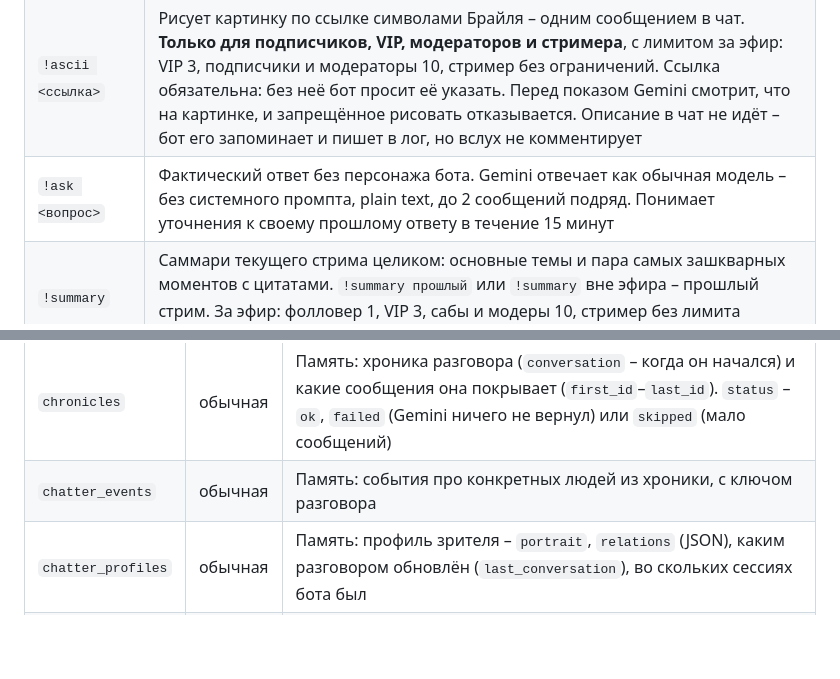
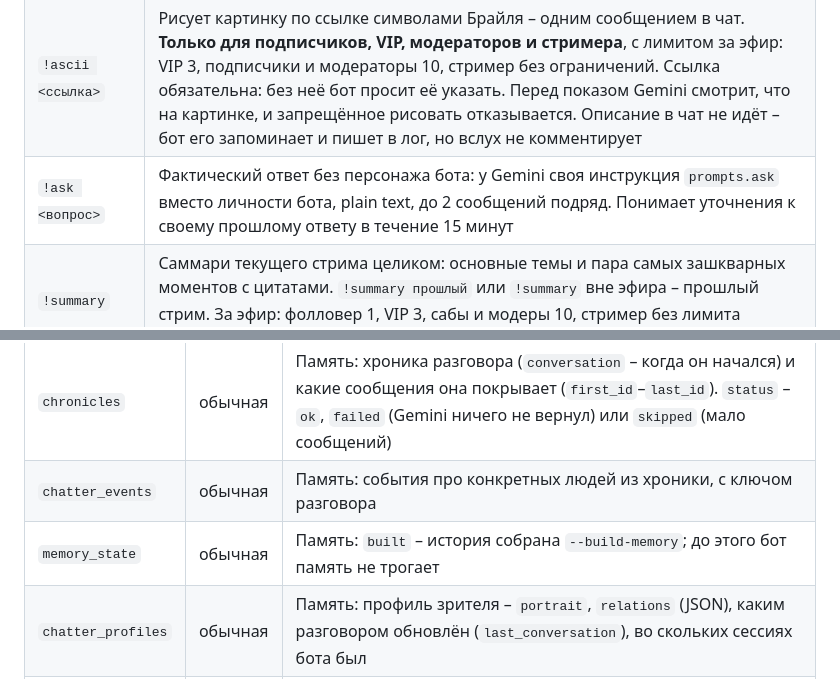
Before and after one commit to exitfound/twitch-assistant-ai-bot, a Markdown page: README.md, 2 parts joined by grey strips. GitHub-like rendering; blank space fills up the shorter version.

```diff
--- a/README.md
+++ b/README.md
@@ -172,7 +172,7 @@ docker compose run --rm bot /app/bot.py --backup /data/copy.db
 | `!roll` | Бросает кубик 1–100. Кто набрал меньше всех в текущей сессии – подзалупный китежанин стрима, кто больше всех – достойнейший китежанин стрима. Каждый новый ролл перезаписывает предыдущий результат игрока. Бесплатно – 3 броска за сессию, дальше [за баллы канала](#награды-за-баллы-канала). Стример катает без лимита. Пока стрим оффлайн, игра закрыта |
 | `!rollstat` | Показывает, как стоят дела в игре: твой бросок в этом эфире и сколько бесплатных осталось, проклятие или щит, если есть, а следом кто сейчас подзалупный китежанин стрима и кто достойнейший. Ничего не бросает и ничего не меняет. Пока стрим оффлайн, игра закрыта |
 | `!ascii <ссылка>` | Рисует картинку по ссылке символами Брайля – одним сообщением в чат. **Только для подписчиков, VIP, модераторов и стримера**, с лимитом за эфир: VIP 3, подписчики и модераторы 10, стример без ограничений. Ссылка обязательна: без неё бот просит её указать. Перед показом Gemini смотрит, что на картинке, и запрещённое рисовать отказывается. Описание в чат не идёт – бот его запоминает и пишет в лог, но вслух не комментирует |
-| `!ask <вопрос>` | Фактический ответ без персонажа бота. Gemini отвечает как обычная модель – без системного промпта, plain text, до 2 сообщений подряд. Понимает уточнения к своему прошлому ответу в течение 15 минут |
+| `!ask <вопрос>` | Фактический ответ без персонажа бота: у Gemini своя инструкция `prompts.ask` вместо личности бота, plain text, до 2 сообщений подряд. Понимает уточнения к своему прошлому ответу в течение 15 минут |
 | `!summary` | Саммари текущего стрима целиком: основные темы и пара самых зашкварных моментов с цитатами. `!summary прошлый` или `!summary` вне эфира – прошлый стрим. За эфир: фолловер 1, VIP 3, сабы и модеры 10, стример без лимита (текущий и прошлый считаются вместе). До 2 сообщений |
 | `!who <ник>` | Горсть фактов про юзера вперемешку и пара подколов. Каждый раз из новой случайной выборки всей его истории (события из памяти бота, сообщения с разных стримов, с кем общается), поэтому ответы не повторяются. Команды зрителя не учитываются, только живой диалог. За эфир: фолловер 1, VIP 3, сабы и модеры 10, стример без лимита |
 | `!versus <ник1> <ник2>` | Батл двух юзеров: бот накидывает факты про каждого из случайной выборки всей истории, высмеивает, называет проигравшего (чьи факты тупее) и прожаривает обоих. До двух сообщений подряд. За эфир: фолловер 1, VIP 3, сабы и модеры 10, стример без лимита. Если про один из ников бот ничего не знает, он отказывается, а не выдумывает |
@@ -479,6 +479,7 @@ SQLite-файл `chat_history.db` в WAL-режиме. Используется
 | `roll_perks` | обычная | Бонусы по итогам прошлого стрима: щит китежанину, проклятие залупе, когда пошёл отсчёт |
 | `chronicles` | обычная | Память: хроника разговора (`conversation` – когда он начался) и какие сообщения она покрывает (`first_id`–`last_id`). `status` – `ok`, `failed` (Gemini ничего не вернул) или `skipped` (мало сообщений) |
 | `chatter_events` | обычная | Память: события про конкретных людей из хроники, с ключом разговора |
+| `memory_state` | обычная | Память: `built` – история собрана `--build-memory`; до этого бот память не трогает |
 | `chatter_profiles` | обычная | Память: профиль зрителя – `portrait`, `relations` (JSON), каким разговором обновлён (`last_conversation`), во скольких сессиях бота был |
 | `chat_fts` | FTS5 | Зеркало `chat_messages`, синхронизируется триггерами |
 | `knowledge_fts` | FTS5 | Зеркало `knowledge`, синхронизируется триггерами |
```
Also changed, not shown: BOT.md (+7 -3 lines), CLAUDE.md (+4 -4 lines).
